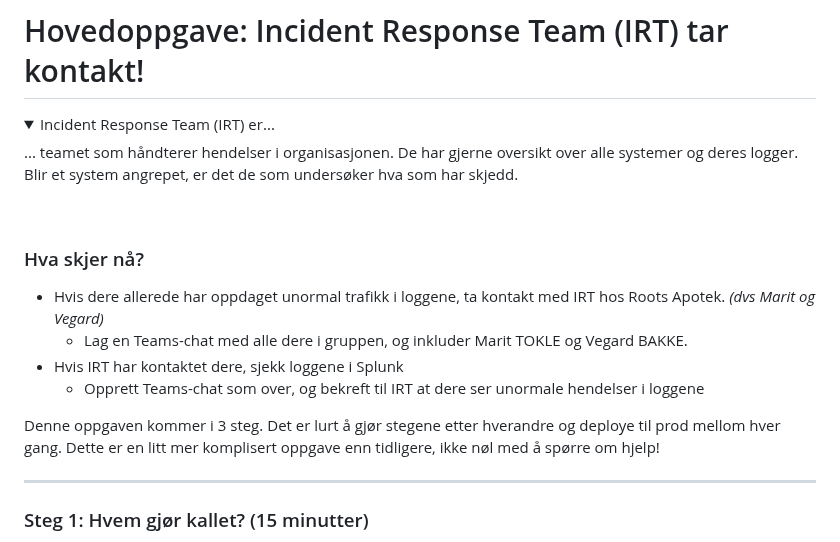
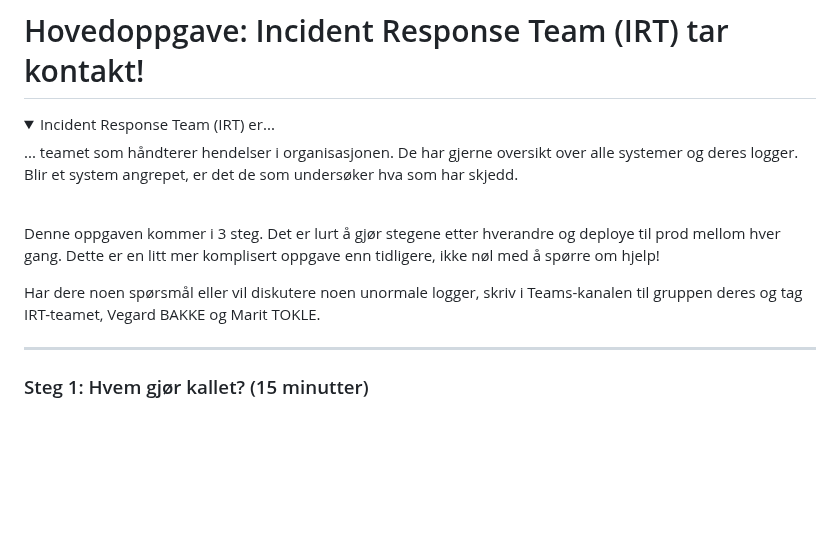
Before and after one commit to cyber-security-academy/roots-prescription, a Markdown page: Oppgaver/5_hendelse.md, the part around the change. Drawn GitHub-style; folded sections open; blank space fills up the shorter version.

```diff
--- a/Oppgaver/5_hendelse.md
+++ b/Oppgaver/5_hendelse.md
@@ -5,14 +5,9 @@
 ... teamet som håndterer hendelser i organisasjonen. De har gjerne oversikt over alle systemer og deres logger. Blir et system angrepet, er det de som undersøker hva som har skjedd.
 </details><br>
 
-### Hva skjer nå?
-- Hvis dere allerede har oppdaget unormal trafikk i loggene, ta kontakt med IRT hos Roots Apotek. *(dvs Marit og Vegard)*
-  - Lag en Teams-chat med alle dere i gruppen, og inkluder Marit TOKLE og Vegard BAKKE.
-- Hvis IRT har kontaktet dere, sjekk loggene i Splunk
-  - Opprett Teams-chat som over, og bekreft til IRT at dere ser unormale hendelser i loggene
+Denne oppgaven kommer i 3 steg. Det er lurt å gjør stegene etter hverandre og deploye til prod mellom hver gang. Dette er en litt mer komplisert oppgave enn tidligere, ikke nøl med å spørre om hjelp!
 
-
-Denne oppgaven kommer i 3 steg. Det er lurt å gjør stegene etter hverandre og deploye til prod mellom hver gang. Dette er en litt mer komplisert oppgave enn tidligere, ikke nøl med å spørre om hjelp!
+Har dere noen spørsmål eller vil diskutere noen unormale logger, skriv i Teams-kanalen til gruppen deres og tag IRT-teamet, Vegard BAKKE og Marit TOKLE.
 
 ---
 
```
